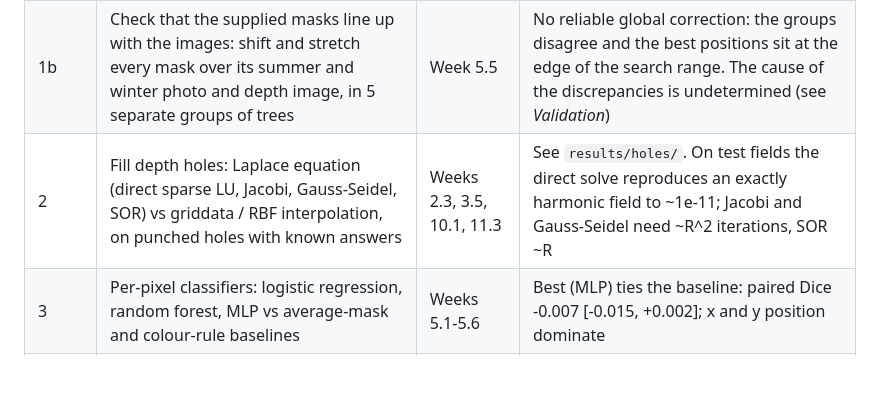
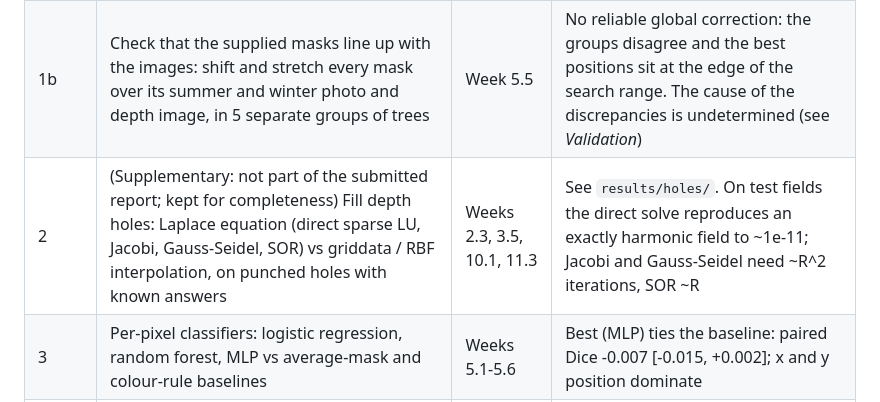
Before and after one commit to JieliLeong/MMA3001_AppleTree_Project, a Markdown page: README.md, the part around the change. Rendered like a GitHub page; blank space fills up the shorter version.

```diff
--- a/README.md
+++ b/README.md
@@ -57,7 +57,7 @@ trees, occlusion check) and
 |---|---|---|---|
 | 1 | Index, pair and audit the data; split **by tree** into 392 train / 84 validation / 85 test | Weeks 1, 5.6 | 4,981 files; 561 labelled + 544 unlabelled trees; every tree complete |
 | 1b | Check that the supplied masks line up with the images: shift and stretch every mask over its summer and winter photo and depth image, in 5 separate groups of trees | Week 5.5 | No reliable global correction: the groups disagree and the best positions sit at the edge of the search range. The cause of the discrepancies is undetermined (see *Validation*) |
-| 2 | Fill depth holes: Laplace equation (direct sparse LU, Jacobi, Gauss-Seidel, SOR) vs griddata / RBF interpolation, on punched holes with known answers | Weeks 2.3, 3.5, 10.1, 11.3 | See `results/holes/`. On test fields the direct solve reproduces an exactly harmonic field to ~1e-11; Jacobi and Gauss-Seidel need ~R^2 iterations, SOR ~R |
+| 2 | (Supplementary: not part of the submitted report; kept for completeness) Fill depth holes: Laplace equation (direct sparse LU, Jacobi, Gauss-Seidel, SOR) vs griddata / RBF interpolation, on punched holes with known answers | Weeks 2.3, 3.5, 10.1, 11.3 | See `results/holes/`. On test fields the direct solve reproduces an exactly harmonic field to ~1e-11; Jacobi and Gauss-Seidel need ~R^2 iterations, SOR ~R |
 | 3 | Per-pixel classifiers: logistic regression, random forest, MLP vs average-mask and colour-rule baselines | Weeks 5.1-5.6 | Best (MLP) ties the baseline: paired Dice -0.007 [-0.015, +0.002]; x and y position dominate |
 | 4a | Feasibility of a shape representation (two centreline curves, SVD modes) | Weeks 2.3, 3.4 | Redraw Dice 0.91-0.96; 5 modes = 95 % of variation; oracle with 5 true modes 0.76 |
 | 4b | Shape regressors (ridge, KNN, random forest, MLP) + Monte Carlo probability band; validation ladder | Weeks 3.6, 5, 6 | Ridge + band best; simple model wins on 392 trees |
```
